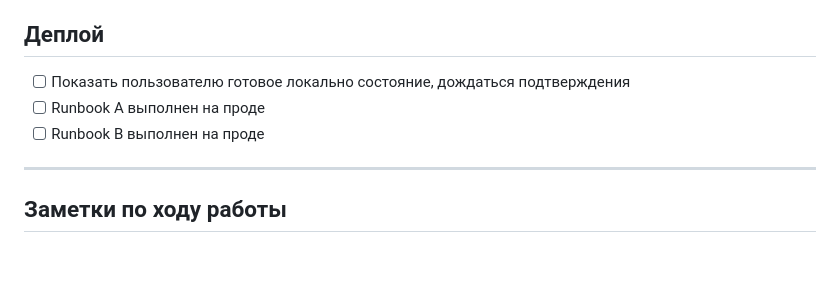
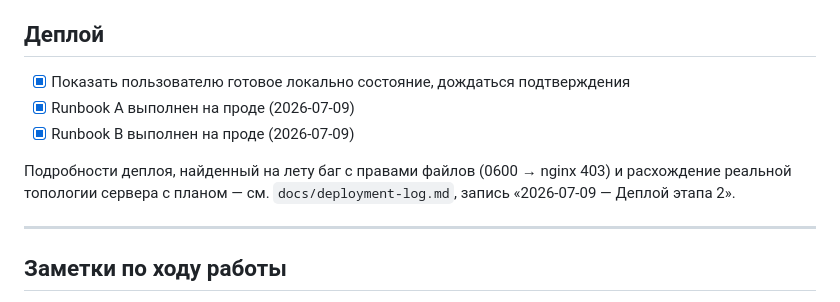
Before and after one commit to volokhonsky/redpen-infra, a Markdown page: docs/stage-2-progress-log.md, the part around the change. Drawn GitHub-style; blank space fills up the shorter version.

Commit message:
Deployment log: stage 2 (parts A and B) deployed to prod (2026-07-09)
Co-Authored-By: Claude Sonnet 5 <noreply@anthropic.com>

```diff
--- a/docs/stage-2-progress-log.md
+++ b/docs/stage-2-progress-log.md
@@ -35,9 +35,13 @@
 
 ## Деплой
 
-- [ ] Показать пользователю готовое локально состояние, дождаться подтверждения
-- [ ] Runbook A выполнен на проде
-- [ ] Runbook B выполнен на проде
+- [x] Показать пользователю готовое локально состояние, дождаться подтверждения
+- [x] Runbook A выполнен на проде (2026-07-09)
+- [x] Runbook B выполнен на проде (2026-07-09)
+
+Подробности деплоя, найденный на лету баг с правами файлов (0600 → nginx
+403) и расхождение реальной топологии сервера с планом — см.
+`docs/deployment-log.md`, запись «2026-07-09 — Деплой этапа 2».
 
 ---
 
```
Also changed, not shown: docs/deployment-log.md (added, +285 -0 lines).
